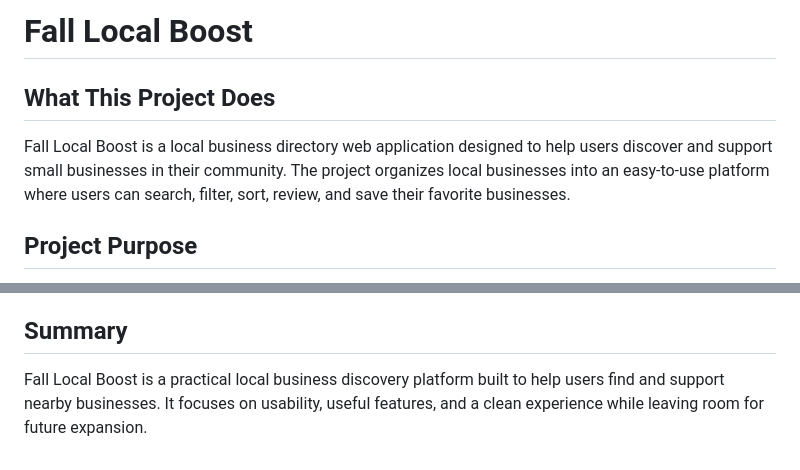
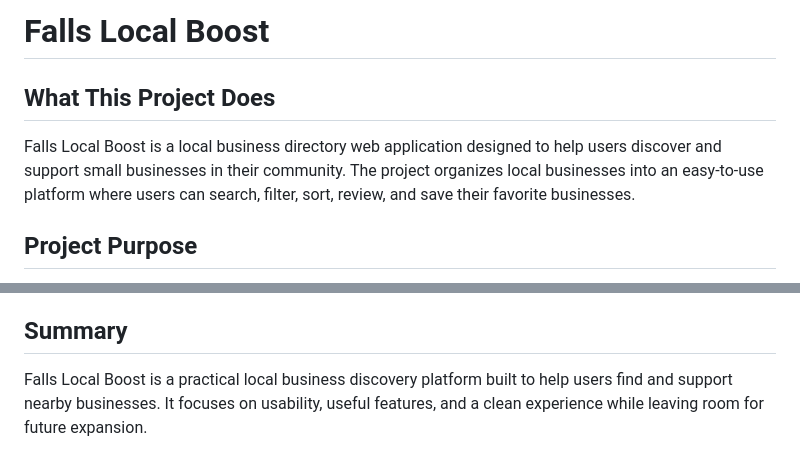
Before and after one commit to tunguyen110609/FBLA-Project, a Markdown page: README.md, 2 parts joined by grey strips. Drawn GitHub-style.

Commit message:
Fix capitalization in project name throughout README

```diff
--- a/README.md
+++ b/README.md
@@ -1,7 +1,7 @@
-# Fall Local Boost
+# Falls Local Boost
 
 ## What This Project Does
-Fall Local Boost is a local business directory web application designed to help users discover and support small businesses in their community. The project organizes local businesses into an easy-to-use platform where users can search, filter, sort, review, and save their favorite businesses.
+Falls Local Boost is a local business directory web application designed to help users discover and support small businesses in their community. The project organizes local businesses into an easy-to-use platform where users can search, filter, sort, review, and save their favorite businesses.
 
 ## Project Purpose
 The goal of this project is to make it easier for people to find local businesses in one place. Instead of searching across multiple websites or social media pages, users can browse businesses by category, view ratings and reviews, and compare options quickly.
@@ -69,4 +69,4 @@ The website is currently running locally on my laptop during development. It is
 
 
 ## Summary
-Fall Local Boost is a practical local business discovery platform built to help users find and support nearby businesses. It focuses on usability, useful features, and a clean experience while leaving room for future expansion.
+Falls Local Boost is a practical local business discovery platform built to help users find and support nearby businesses. It focuses on usability, useful features, and a clean experience while leaving room for future expansion.
```
